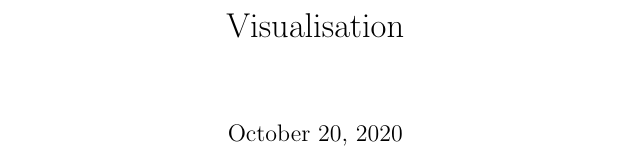
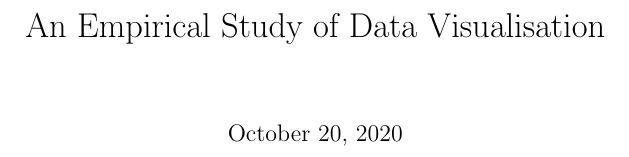
Before and after one commit to KatieMurphy98/Year-4-Project, a LaTeX document (tex/main.tex): part of the page, cut at the place of the change. Compiled offline with pdfLaTeX.

Commit message:
Write correct title

```diff
--- a/tex/main.tex
+++ b/tex/main.tex
@@ -1,6 +1,6 @@
 \documentclass{article}
 
-\title{Visualisation}
+\title{An Empirical Study of Data Visualisation}
 
 \begin{document}
 
```
